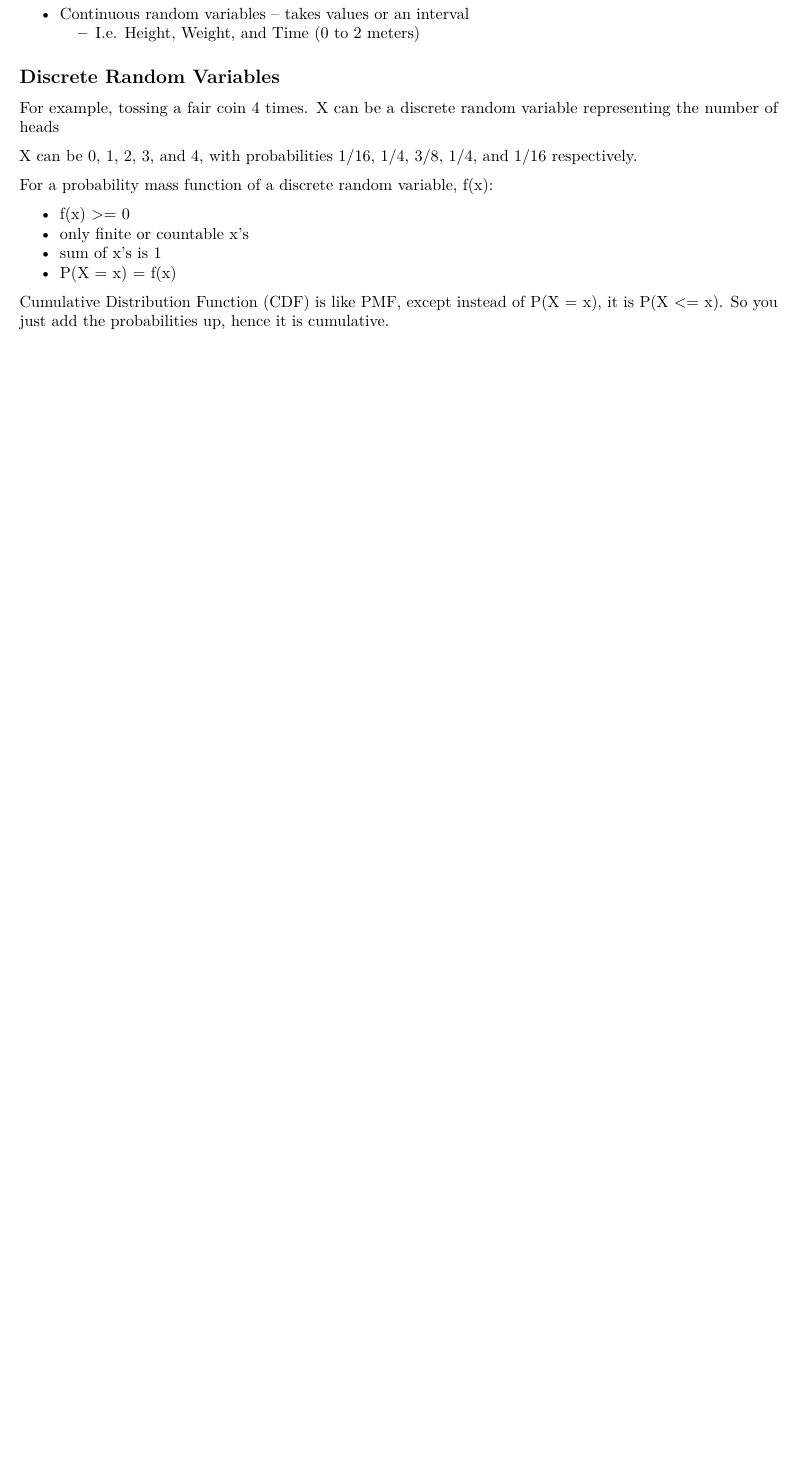
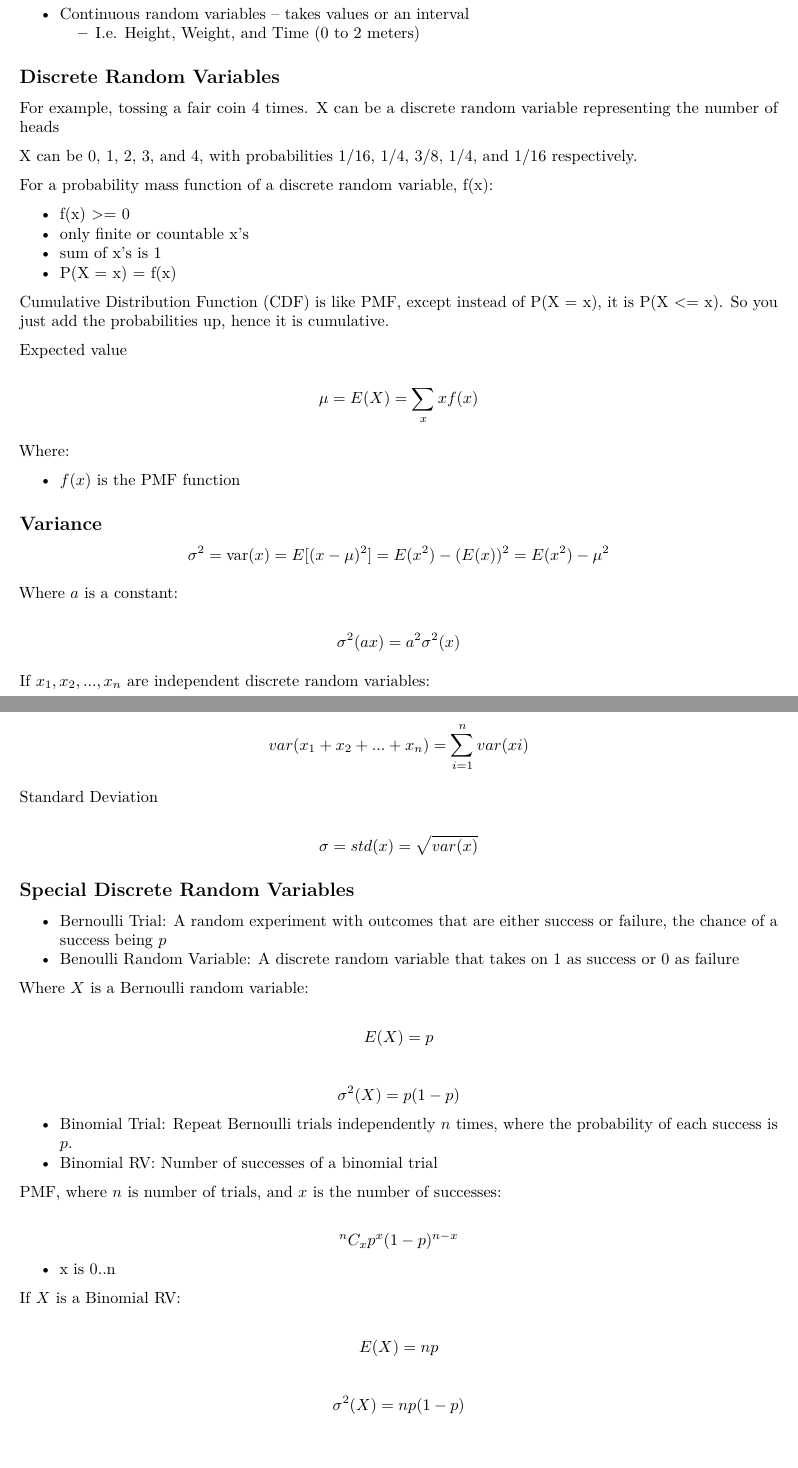
Before and after one commit to chatasma/notes, an R Markdown document (content/sem4/stats/random_variables/index.Rmd): part of the page before the commit and two parts of pages 1 and 2 of 2 after it, the two joined at a grey line, cut so that both start at the same text, the shorter picture padded with empty space. Rendered offline with R 4.5, knitr and Pandoc, then LaTeX, with nearby package versions.

Commit message:
Bernoulli & Binomial RV

```diff
--- a/content/sem4/stats/random_variables/index.Rmd
+++ b/content/sem4/stats/random_variables/index.Rmd
@@ -34,3 +37,73 @@ For a probability mass function of a discrete random variable, f(x):
 * P(X = x) = f(x)
 
 Cumulative Distribution Function (CDF) is like PMF, except instead of P(X = x), it is P(X <= x). So you just add the probabilities up, hence it is cumulative.
+
+Expected value
+
+$$
+\mu = E(X) = \sum_{x} x f(x)
+$$
+
+Where:
+
+* $f(x)$ is the PMF function
+
+## Variance
+
+$$
+\sigma^{2} = \text{var}(x) = E[ ( x - \mu )^{2} ] = E(x^{2}) - (E(x))^{2} = E(x^{2}) - \mu^{2}
+$$
+
+Where $a$ is a constant:
+
+$$
+\sigma^{2}(ax) = a^{2} \sigma^{2}(x)
+$$
+
+If $x_{1}, x_{2}, ... , x_{n}$ are independent discrete random variables:
+
+$$
+var(x_{1} + x_{2} + ... + x_{n}) = \sum_{i = 1}^{n} var(xi)
+$$
+
+Standard Deviation
+
+$$
+\sigma = std(x) = \sqrt{var(x)}
+$$
+
+## Special Discrete Random Variables
+
+* Bernoulli Trial: A random experiment with outcomes that are either success or failure, the chance of a success being $p$
+* Benoulli Random Variable: A discrete random variable that takes on 1 as success or 0 as failure
+
+Where $X$ is a Bernoulli random variable:
+
+$$
+E(X) = p
+$$
+
+$$
+\sigma^{2}(X) = p (1-p)
+$$
+
+* Binomial Trial: Repeat Bernoulli trials independently $n$ times, where the probability of each success is $p$.
+* Binomial RV: Number of successes of a binomial trial
+
+PMF, where $n$ is number of trials, and $x$ is the number of successes:
+
+$$
+\Comb{n}{x} p^{x} (1 - p)^{n - x}
+$$
+
+* x is 0..n
+
+If $X$ is a Binomial RV:
+
+$$
+E(X) = np
+$$
+
+$$
+\sigma^{2} (X) = np (1 - p)
+$$
```
Also changed, not shown: content/sem4/stats/random_variables/index.Rmd (3 more changed lines).
